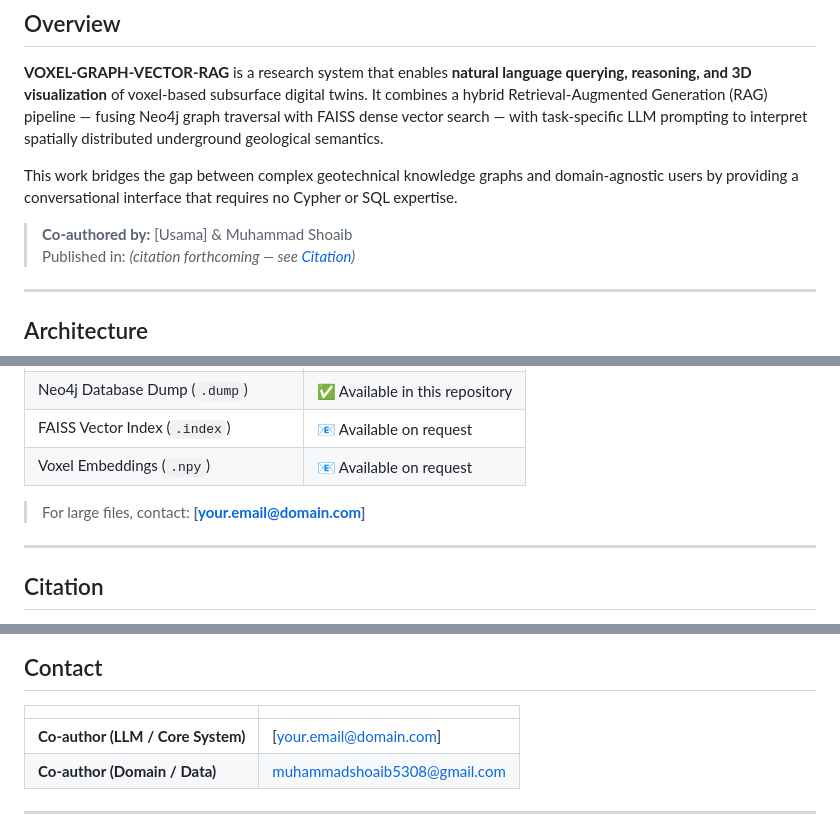
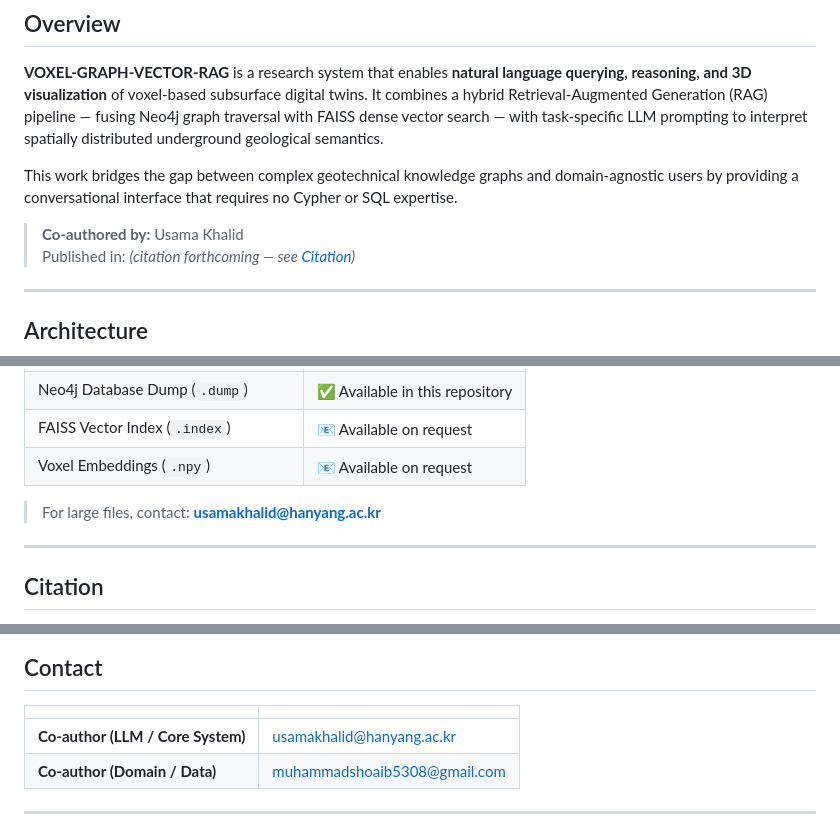
Before and after one commit to usama0005/VOXEL-GRAPH-VECTOR-RAG, a Markdown page: README.md, 3 parts joined by grey strips. Drawn GitHub-style.

```diff
--- a/README.md
+++ b/README.md
@@ -22,7 +22,7 @@
 
 This work bridges the gap between complex geotechnical knowledge graphs and domain-agnostic users by providing a conversational interface that requires no Cypher or SQL expertise.
 
-> **Co-authored by:** [Usama] & Muhammad Shoaib
+> **Co-authored by:**  Usama Khalid
 > Published in: *(citation forthcoming — see [Citation](#citation))*
 
 ---
@@ -252,7 +252,7 @@ TASK_TYPES = [
 | FAISS Vector Index (`.index`) | 📧 Available on request |
 | Voxel Embeddings (`.npy`) | 📧 Available on request |
 
-> For large files, contact: **[your.email@domain.com]**
+> For large files, contact: **usamakhalid@hanyang.ac.kr**
 
 ---
 
@@ -290,7 +290,7 @@ This project is licensed under the [MIT License](LICENSE).
 
 | | |
 |---|---|
-| **Co-author (LLM / Core System)** | [your.email@domain.com] |
+| **Co-author (LLM / Core System)** | usamakhalid@hanyang.ac.kr |
 | **Co-author (Domain / Data)** | muhammadshoaib5308@gmail.com |
 
 ---
```
